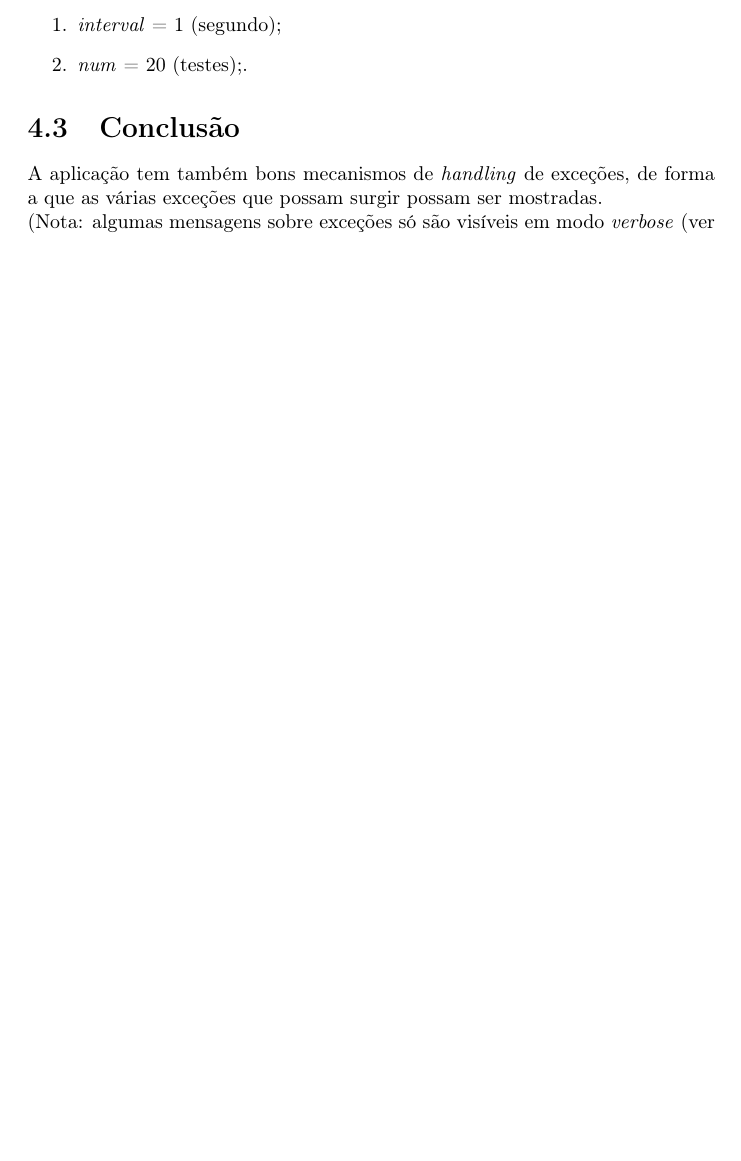
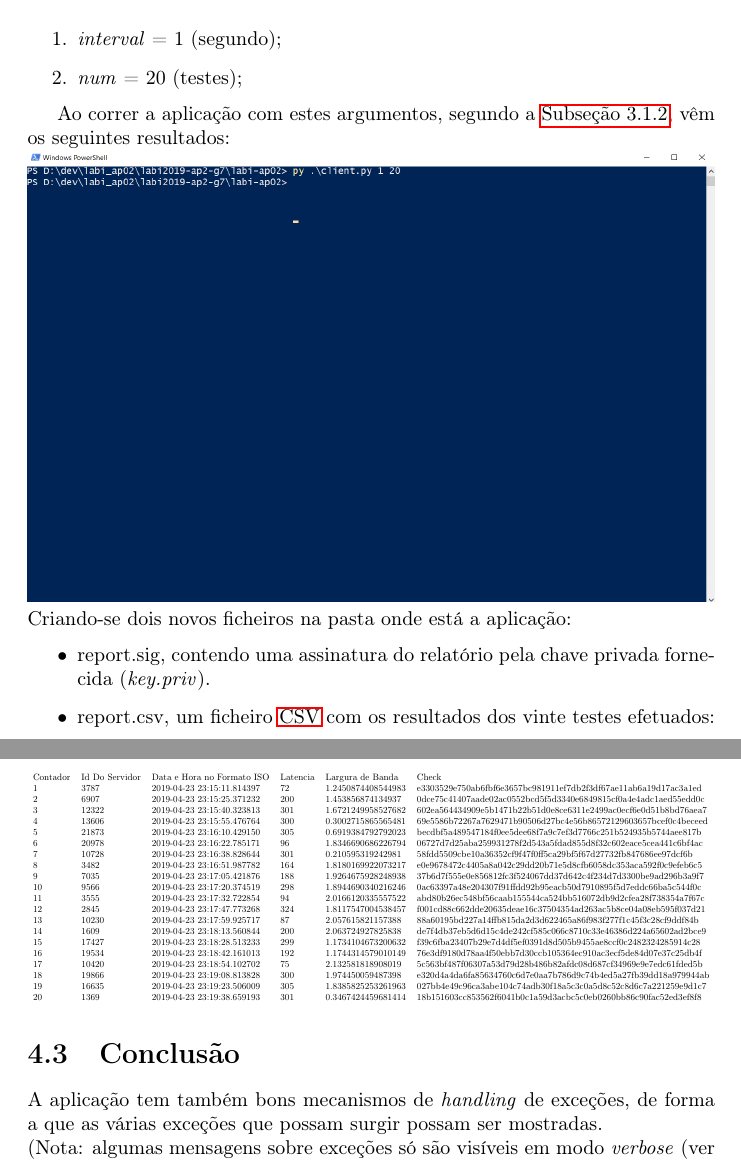
Before and after one commit to bearkillerPT/Labi---speedTest, a LaTeX document (labi-ap02/report/SpeedTest.tex): part of page 13 of 14 before the commit and two parts of pages 13 and 14 of 15 after it, the two joined at a grey line, cut so that both start at the same text, the shorter picture padded with empty space. Compiled offline with pdfLaTeX.

Commit message:
ultimo exemplo

```diff
--- a/labi-ap02/report/SpeedTest.tex
+++ b/labi-ap02/report/SpeedTest.tex
@@ -306,8 +306,45 @@ Contador & Id Do Servidor & Data e Hora no Formato ISO & Latencia & Largura de B
 Com exemplo ir-se-á correr a aplicação \autoref{sec.client} com os argumentos:
 \begin{enumerate}
 \item \textit{interval} = 1 (segundo);
-\item \textit{num} = 20 (testes);.
+\item \textit{num} = 20 (testes);
 \end{enumerate}
+
+
+Ao correr a aplicação com estes argumentos, segundo a \autoref{subsec.usage}, vêm os seguintes resultados:\\
+\includegraphics[width=\textwidth]{useExample2}
+Criando-se dois novos ficheiros na pasta onde está a aplicação:
+\begin{itemize}
+\item report.sig, contendo uma assinatura do relatório pela chave privada fornecida (\textit{key.priv}).
+\item report.csv, um ficheiro \ac{csv} com os resultados dos vinte testes efetuados:
+\end{itemize}
+\begin{table}[h]
+\centering
+\resizebox{\textwidth}{!}{%
+\begin{tabular}{llllll}
+	Contador & Id Do Servidor & Data e Hora no Formato ISO & Latencia & Largura de Banda   & Check                                                            \\
+	1        & 3787           & 2019-04-23 23:15:11.814397 & 72       & 1.2450874408544983 & e3303529e750ab6fbf6e3657bc981911ef7db2f3df67ae11ab6a19d17ac3a1ed \\
+	2        & 6907           & 2019-04-23 23:15:25.371232 & 200      & 1.453856874134937  & 0dce75c41407aade02ac0552bcd5f5d3340e6849815cf0a4e4adc1aed55edd0c \\
+	3        & 12322          & 2019-04-23 23:15:40.323813 & 301      & 1.6721249958527682 & 602ea564434909e5b1471b22b51d0e8ce6311e2499ac0ecf6e0d51b8bd76aea7 \\
+	4        & 13606          & 2019-04-23 23:15:55.476764 & 300      & 0.3002715865565481 & 69e5586b72267a7629471b90506d27bc4e56b86572129603657bcef0c4beceed \\
+	5        & 21873          & 2019-04-23 23:16:10.429150 & 305      & 0.6919384792792023 & becdbf5a489547184f0ee5dee68f7a9c7ef3d7766c251b524935b5744aee817b \\
+	6        & 20978          & 2019-04-23 23:16:22.785171 & 96       & 1.8346690686226794 & 06727d7d25aba259931278f2d543a5fdad855d8f32c602eace5cea441c6bf4ac \\
+	7        & 10728          & 2019-04-23 23:16:38.828644 & 301      & 0.210595319242981  & 58fdd5509cbe10a36352cf9f47f0ff5ca29bf5f67d27732fb847686ee97dcf6b \\
+	8        & 3482           & 2019-04-23 23:16:51.987782 & 164      & 1.8180169922073217 & e0e9678472c4405a8a042c29dd20b71e5d8cfb6058dc353aca592f0c9efeb6c5 \\
+	9        & 7035           & 2019-04-23 23:17:05.421876 & 188      & 1.9264675928248938 & 37b6d7f555e0e856812fc3f524067dd37d642c4f234d7d3300be9ad296b3a9f7 \\
+	10       & 9566           & 2019-04-23 23:17:20.374519 & 298      & 1.8944690340216246 & 0ac63397a48e204307f91ffdd92b95eacb50d7910895f5d7eddc66ba5c544f0c \\
+	11       & 3555           & 2019-04-23 23:17:32.722854 & 94       & 2.0166120335557522 & abd80b26ec548bf56caab155544ca524bb516072db9d2cfea28f738354a7f67c \\
+	12       & 2845           & 2019-04-23 23:17:47.773268 & 324      & 1.8117547004538457 & f001cd88c662dde20635deae16c37504354ad263ac5b8ce04a08eb595f037d21 \\
+	13       & 10230          & 2019-04-23 23:17:59.925717 & 87       & 2.057615821157388  & 88a60195bd227a14ffb815da2d3d622465a86f983f277f1c45f3c28cf9ddf84b \\
+	14       & 1609           & 2019-04-23 23:18:13.560844 & 200      & 2.063724927825838  & de7f4db37eb5d6d15c4de242cf585c066c8710c33e46386d224a65602ad2bce9 \\
+	15       & 17427          & 2019-04-23 23:18:28.513233 & 299      & 1.1734104673200632 & f39c6fba23407b29e7d4df5ef0391d8d505b9455ae8ccf0c2482324285914c28 \\
+	16       & 19534          & 2019-04-23 23:18:42.161013 & 192      & 1.1744314579010149 & 76e3df9180d78aa4f50ebb7d30ccb105364ec910ac3ecf5de84d07e37c25db4f \\
+	17       & 10420          & 2019-04-23 23:18:54.102702 & 75       & 2.132581818908019  & 5c563bf487f06307a53d79d28b486b82afdc08d687cf34969e9e7edc61fded5b \\
+	18       & 19866          & 2019-04-23 23:19:08.813828 & 300      & 1.974450059487398  & e320d4a4da6fa85634760c6d7e0aa7b786d9c74b4ed5a27fb39dd18a979944ab \\
+	19       & 16635          & 2019-04-23 23:19:23.506009 & 305      & 1.8385825253261963 & 027bb4e49c96ca3abe104c74adb30f18a5c3c0a5d8c52c8d6c7a221259e9d1c7 \\
+	20       & 1369           & 2019-04-23 23:19:38.659193 & 301      & 0.3467424459681414 & 18b151603cc853562f6041b0c1a59d3acbc5c0eb0260bb86c90fac52ed3ef8f8
+\end{tabular}%
+}
+\end{table}
 
 \section{Conclusão}
 A aplicação tem também bons mecanismos de \textit{handling} de exceções, de forma a que as várias exceções que possam surgir possam ser mostradas.\\
```
Also changed, not shown: labi-ap02/report/report.csv (deleted, +0 -4 lines), labi-ap02/report/SpeedTest1.pdf (added), labi-ap02/report/useExample1.png (renamed from labi-ap02/report/useExample.png), labi-ap02/report/useExample2.png (added), labi-ap02/report/SpeedTest.tex (12 more changed lines), 4 other files.
